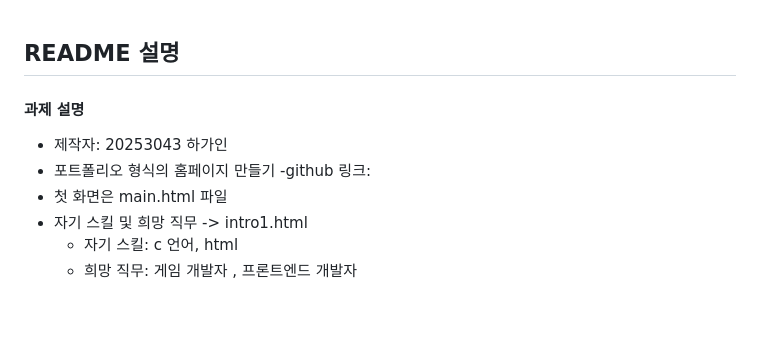
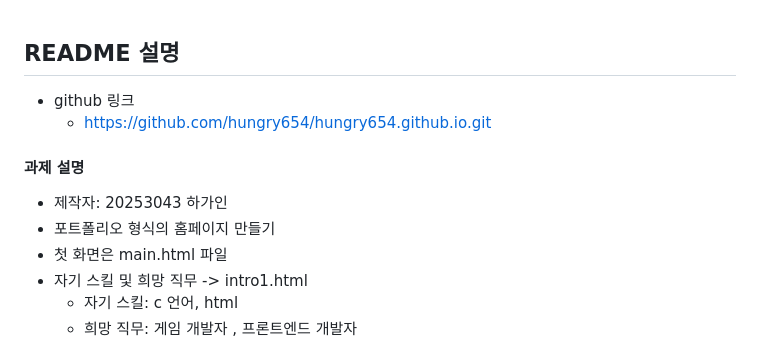
Before and after one commit to hungry654/hungry654, a Markdown page: README.md, the part around the change. GitHub-like rendering; blank space fills up the shorter version.

```diff
--- a/README.md
+++ b/README.md
@@ -1,8 +1,9 @@
 ## README 설명
+- github 링크
+  - https://github.com/hungry654/hungry654.github.io.git
 #### 과제 설명
 - 제작자: 20253043 하가인
 - 포트폴리오 형식의 홈페이지 만들기
-  -github 링크:
 - 첫 화면은 main.html 파일
 - 자기 스킬 및 희망 직무 -> intro1.html
   - 자기 스킬: c 언어, html
```
